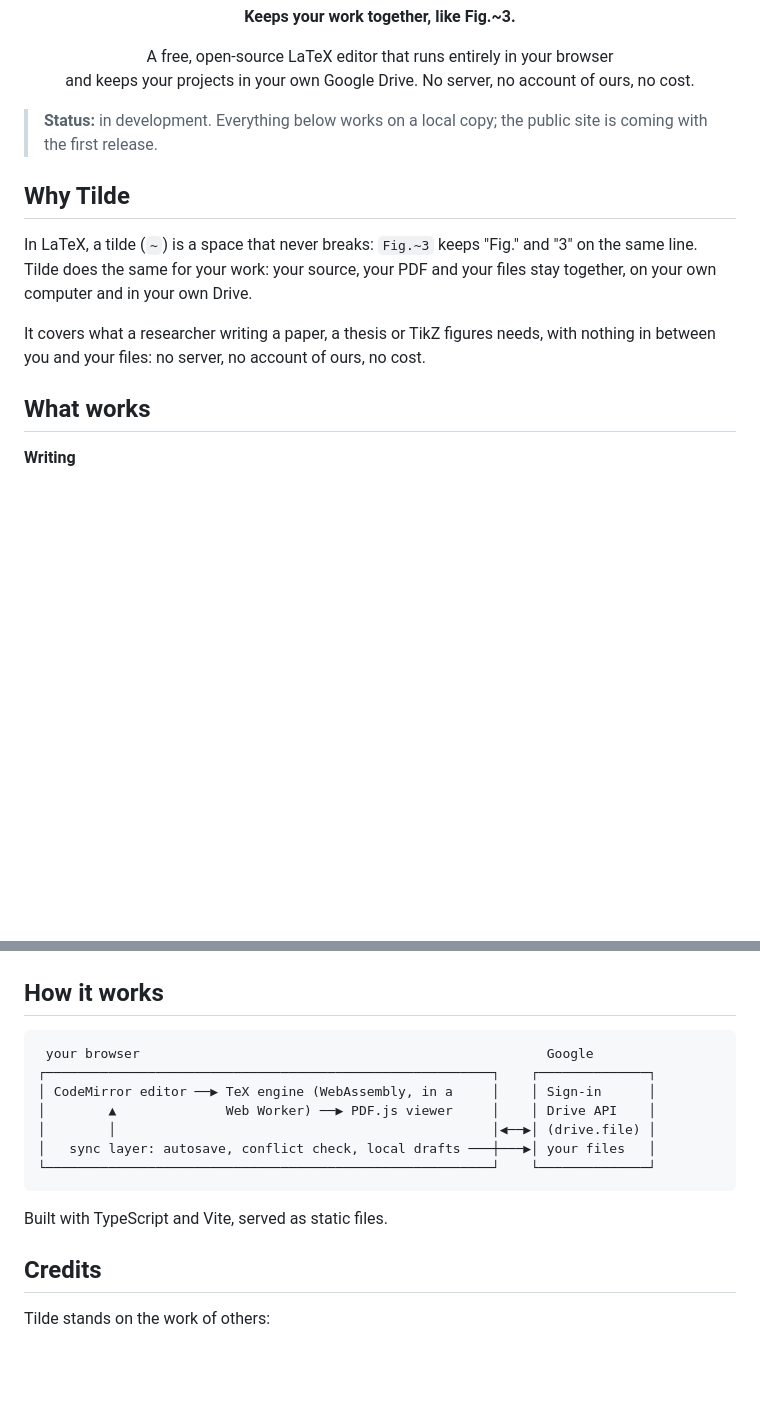
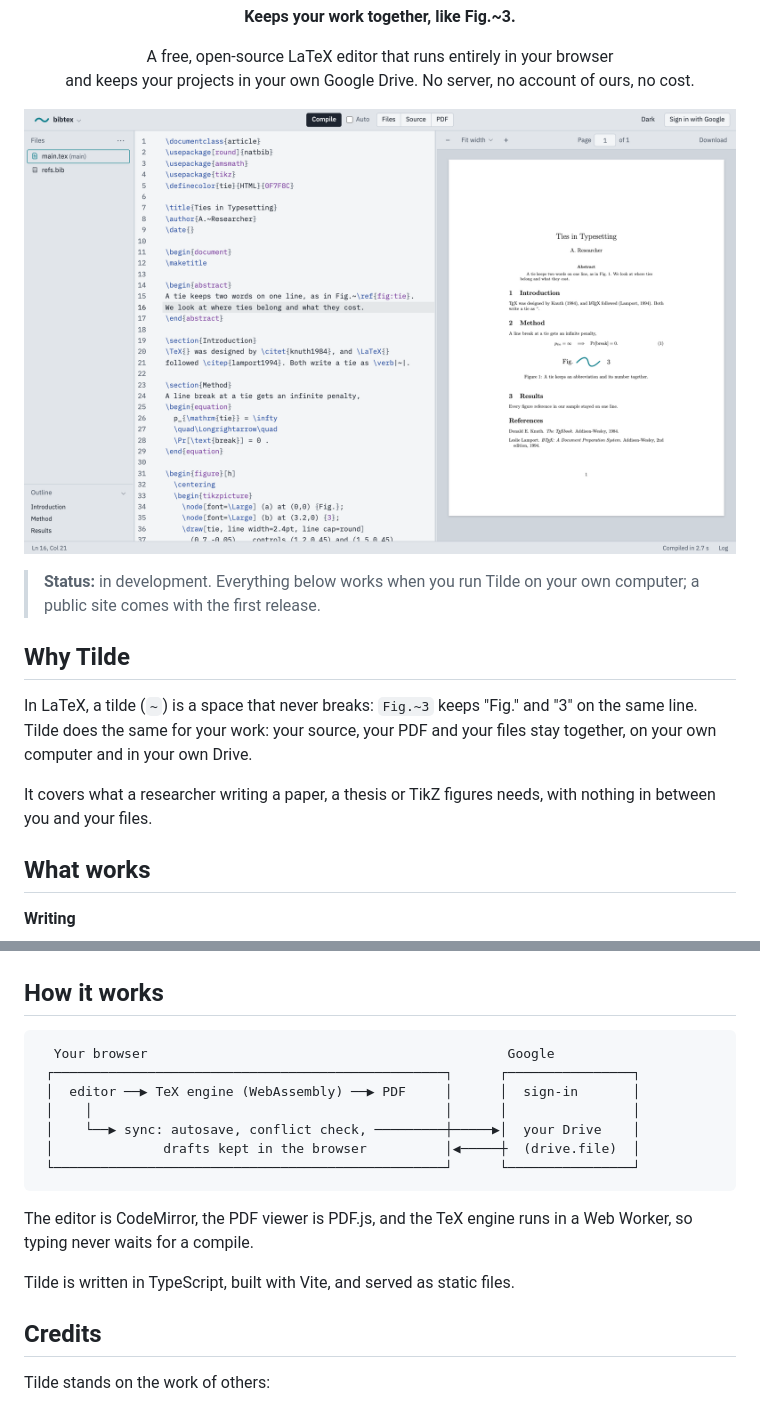
Before and after one commit to birdortyedi/tilde-latex, a Markdown page: README.md, 2 parts joined by grey strips. GitHub-like rendering; pictures changed too: docs/screenshots/editor-light.png (added); blank space fills up the shorter version.

````diff
--- a/README.md
+++ b/README.md
@@ -14,19 +14,20 @@
   and keeps your projects in your own Google Drive. No server, no account of ours, no cost.
 </p>
 
-<!--
-  Screenshots: add docs/screenshots/editor.png (a project open, with the PDF)
-  and docs/screenshots/welcome.png, then remove this comment and the one below.
-<p align="center"><img src="docs/screenshots/editor.png" alt="Tilde with a LaTeX source on the left and its compiled PDF on the right" width="900"></p>
--->
+<p align="center">
+  <picture>
+    <source media="(prefers-color-scheme: dark)" srcset="docs/screenshots/editor-dark.png">
+    <img src="docs/screenshots/editor-light.png" alt="Tilde with a short paper: the file tree and outline on the left, the LaTeX source in the middle, and the compiled PDF with a TikZ figure on the right" width="900">
+  </picture>
+</p>
 
-> **Status:** in development. Everything below works on a local copy; the public site is coming with the first release.
+> **Status:** in development. Everything below works when you run Tilde on your own computer; a public site comes with the first release.
 
 ## Why Tilde
 
 In LaTeX, a tilde (`~`) is a space that never breaks: `Fig.~3` keeps "Fig." and "3" on the same line. Tilde does the same for your work: your source, your PDF and your files stay together, on your own computer and in your own Drive.
 
-It covers what a researcher writing a paper, a thesis or TikZ figures needs, with nothing in between you and your files: no server, no account of ours, no cost.
+It covers what a researcher writing a paper, a thesis or TikZ figures needs, with nothing in between you and your files.
 
 ## What works
 
@@ -102,16 +122,18 @@ npm run build   # the static site, in dist/
 ## How it works
 
 ```
- your browser                                                    Google
-┌─────────────────────────────────────────────────────────┐    ┌──────────────┐
-│ CodeMirror editor ──▶ TeX engine (WebAssembly, in a     │    │ Sign-in      │
-│        ▲              Web Worker) ──▶ PDF.js viewer     │    │ Drive API    │
-│        │                                                │◀──▶│ (drive.file) │
-│   sync layer: autosave, conflict check, local drafts ───┼───▶│ your files   │
-└─────────────────────────────────────────────────────────┘    └──────────────┘
+  Your browser                                              Google
+ ┌──────────────────────────────────────────────────┐      ┌────────────────┐
+ │  editor ──▶ TeX engine (WebAssembly) ──▶ PDF     │      │  sign-in       │
+ │    │                                             │      │                │
+ │    └──▶ sync: autosave, conflict check, ─────────┼─────▶│  your Drive    │
+ │              drafts kept in the browser          │◀─────┼  (drive.file)  │
+ └──────────────────────────────────────────────────┘      └────────────────┘
 ```
 
-Built with TypeScript and Vite, served as static files.
+The editor is CodeMirror, the PDF viewer is PDF.js, and the TeX engine runs in a Web Worker, so typing never waits for a compile.
+
+Tilde is written in TypeScript, built with Vite, and served as static files.
 
 ## Credits
 
````
Also changed, not shown: other parts of README.md (+20 -1 lines), docs/screenshots/editor-dark.png (added), docs/screenshots/welcome-dark.png (added), docs/screenshots/welcome-light.png (added), 2 other files.
